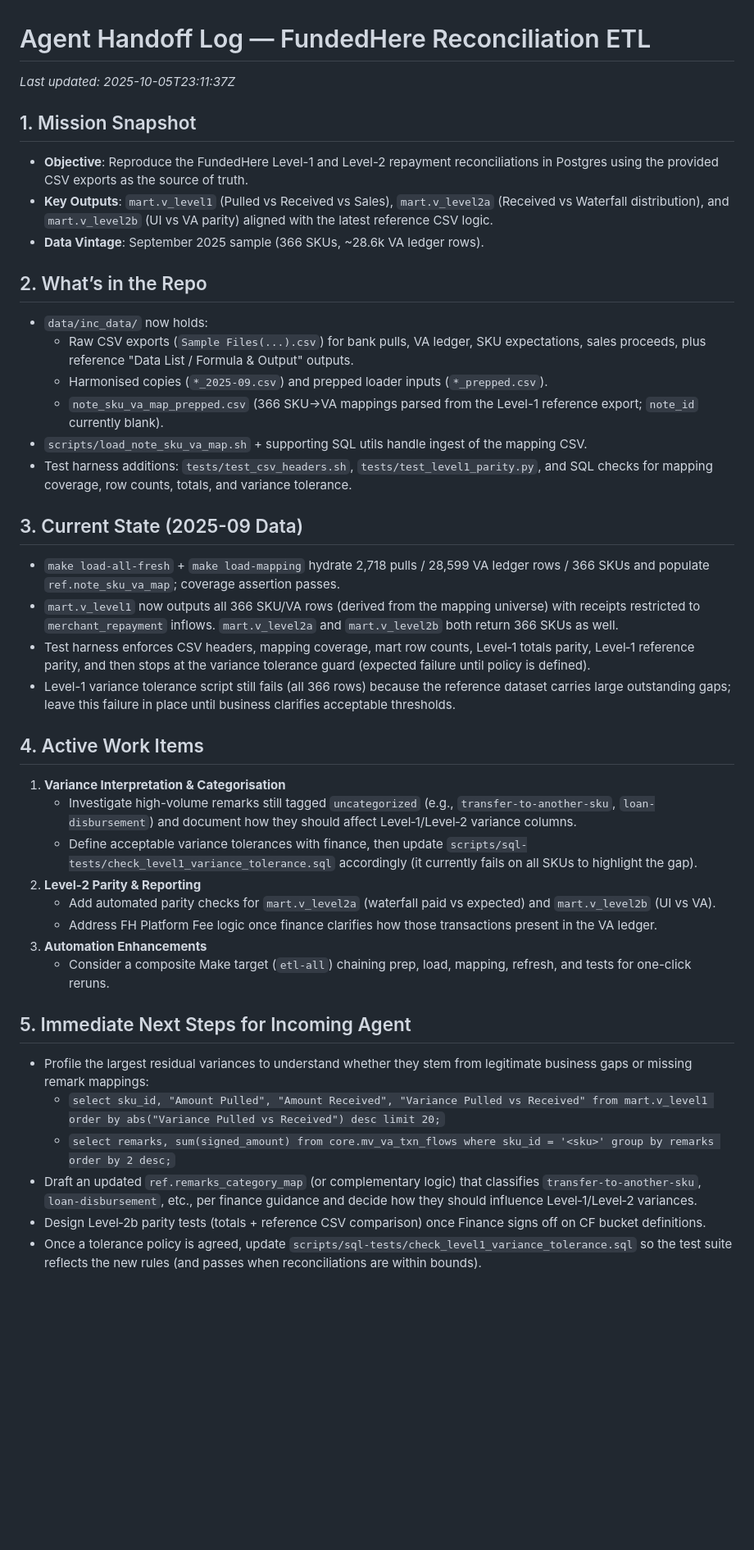
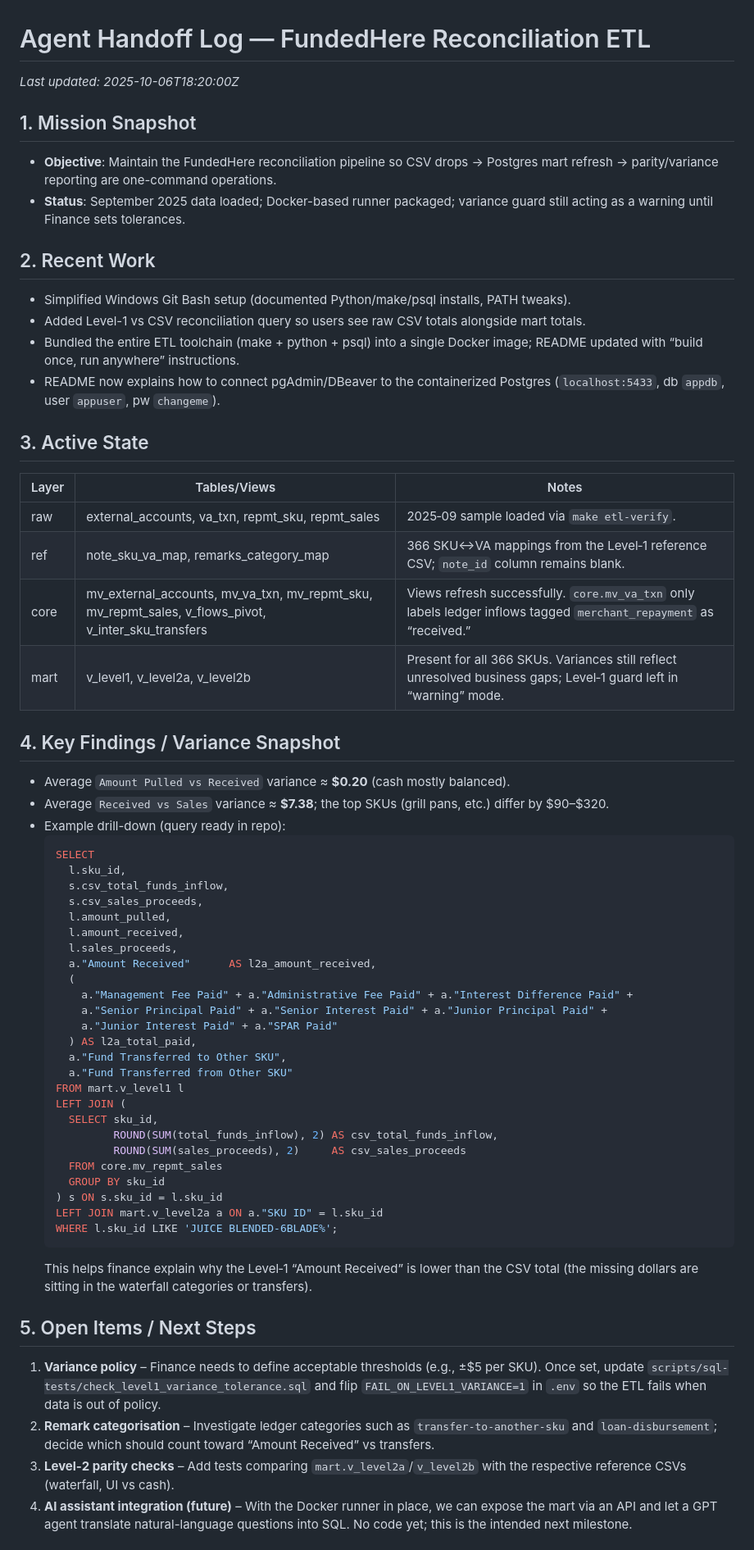
Before and after one commit to erik-usekase/fundedhere-etl, a Markdown page: docs/AGENT_HANDOFF.md, the part around the change printed below. Shown: that part at 82% size. Drawn GitHub-style; blank space fills up the shorter version.

Commit message:
Document current ETL state and Docker workflow in handoff log

````diff
--- a/docs/AGENT_HANDOFF.md
+++ b/docs/AGENT_HANDOFF.md
@@ -1,41 +1,61 @@
 # Agent Handoff Log — FundedHere Reconciliation ETL
 
-_Last updated: 2025-10-05T23:11:37Z_
+_Last updated: 2025-10-06T18:20:00Z_
 
 ## 1. Mission Snapshot
-- **Objective**: Reproduce the FundedHere Level-1 and Level-2 repayment reconciliations in Postgres using the provided CSV exports as the source of truth.
-- **Key Outputs**: `mart.v_level1` (Pulled vs Received vs Sales), `mart.v_level2a` (Received vs Waterfall distribution), and `mart.v_level2b` (UI vs VA parity) aligned with the latest reference CSV logic.
-- **Data Vintage**: September 2025 sample (366 SKUs, ~28.6k VA ledger rows).
+- **Objective**: Maintain the FundedHere reconciliation pipeline so CSV drops → Postgres mart refresh → parity/variance reporting are one-command operations.
+- **Status**: September 2025 data loaded; Docker-based runner packaged; variance guard still acting as a warning until Finance sets tolerances.
 
-## 2. What’s in the Repo
-- `data/inc_data/` now holds:
-  - Raw CSV exports (`Sample Files(...).csv`) for bank pulls, VA ledger, SKU expectations, sales proceeds, plus reference "Data List / Formula & Output" outputs.
-  - Harmonised copies (`*_2025-09.csv`) and prepped loader inputs (`*_prepped.csv`).
-  - `note_sku_va_map_prepped.csv` (366 SKU→VA mappings parsed from the Level-1 reference export; `note_id` currently blank).
-- `scripts/load_note_sku_va_map.sh` + supporting SQL utils handle ingest of the mapping CSV.
-- Test harness additions: `tests/test_csv_headers.sh`, `tests/test_level1_parity.py`, and SQL checks for mapping coverage, row counts, totals, and variance tolerance.
+## 2. Recent Work
+- Simplified Windows Git Bash setup (documented Python/make/psql installs, PATH tweaks).
+- Added Level-1 vs CSV reconciliation query so users see raw CSV totals alongside mart totals.
+- Bundled the entire ETL toolchain (make + python + psql) into a single Docker image; README updated with “build once, run anywhere” instructions.
+- README now explains how to connect pgAdmin/DBeaver to the containerized Postgres (`localhost:5433`, db `appdb`, user `appuser`, pw `changeme`).
 
-## 3. Current State (2025-09 Data)
-- `make load-all-fresh` + `make load-mapping` hydrate 2,718 pulls / 28,599 VA ledger rows / 366 SKUs and populate `ref.note_sku_va_map`; coverage assertion passes.
-- `mart.v_level1` now outputs all 366 SKU/VA rows (derived from the mapping universe) with receipts restricted to `merchant_repayment` inflows. `mart.v_level2a` and `mart.v_level2b` both return 366 SKUs as well.
-- Test harness enforces CSV headers, mapping coverage, mart row counts, Level‑1 totals parity, Level‑1 reference parity, and then stops at the variance tolerance guard (expected failure until policy is defined).
-- Level-1 variance tolerance script still fails (all 366 rows) because the reference dataset carries large outstanding gaps; leave this failure in place until business clarifies acceptable thresholds.
+## 3. Active State
+| Layer | Tables/Views | Notes |
+|-------|---------------|-------|
+| raw   | external_accounts, va_txn, repmt_sku, repmt_sales | 2025‑09 sample loaded via `make etl-verify`. |
+| ref   | note_sku_va_map, remarks_category_map | 366 SKU↔VA mappings from the Level‑1 reference CSV; `note_id` column remains blank. |
+| core  | mv_external_accounts, mv_va_txn, mv_repmt_sku, mv_repmt_sales, v_flows_pivot, v_inter_sku_transfers | Views refresh successfully. `core.mv_va_txn` only labels ledger inflows tagged `merchant_repayment` as “received.” |
+| mart  | v_level1, v_level2a, v_level2b | Present for all 366 SKUs. Variances still reflect unresolved business gaps; Level‑1 guard left in “warning” mode. |
 
-## 4. Active Work Items
-1. **Variance Interpretation & Categorisation**
-   - Investigate high-volume remarks still tagged `uncategorized` (e.g., `transfer-to-another-sku`, `loan-disbursement`) and document how they should affect Level‑1/Level‑2 variance columns.
-   - Define acceptable variance tolerances with finance, then update `scripts/sql-tests/check_level1_variance_tolerance.sql` accordingly (it currently fails on all SKUs to highlight the gap).
-2. **Level-2 Parity & Reporting**
-   - Add automated parity checks for `mart.v_level2a` (waterfall paid vs expected) and `mart.v_level2b` (UI vs VA).
-   - Address FH Platform Fee logic once finance clarifies how those transactions present in the VA ledger.
-3. **Automation Enhancements**
-   - Consider a composite Make target (`etl-all`) chaining prep, load, mapping, refresh, and tests for one-click reruns.
+## 4. Key Findings / Variance Snapshot
+- Average `Amount Pulled vs Received` variance ≈ **$0.20** (cash mostly balanced).
+- Average `Received vs Sales` variance ≈ **$7.38**; the top SKUs (grill pans, etc.) differ by $90–$320.
+- Example drill-down (query ready in repo):
+  ```sql
+  SELECT
+    l.sku_id,
+    s.csv_total_funds_inflow,
+    s.csv_sales_proceeds,
+    l.amount_pulled,
+    l.amount_received,
+    l.sales_proceeds,
+    a."Amount Received"      AS l2a_amount_received,
+    (
+      a."Management Fee Paid" + a."Administrative Fee Paid" + a."Interest Difference Paid" +
+      a."Senior Principal Paid" + a."Senior Interest Paid" + a."Junior Principal Paid" +
+      a."Junior Interest Paid" + a."SPAR Paid"
+    ) AS l2a_total_paid,
+    a."Fund Transferred to Other SKU",
+    a."Fund Transferred from Other SKU"
+  FROM mart.v_level1 l
+  LEFT JOIN (
+    SELECT sku_id,
+           ROUND(SUM(total_funds_inflow), 2) AS csv_total_funds_inflow,
+           ROUND(SUM(sales_proceeds), 2)     AS csv_sales_proceeds
+    FROM core.mv_repmt_sales
+    GROUP BY sku_id
+  ) s ON s.sku_id = l.sku_id
+  LEFT JOIN mart.v_level2a a ON a."SKU ID" = l.sku_id
+  WHERE l.sku_id LIKE 'JUICE BLENDED-6BLADE%';
+  ```
+  This helps finance explain why the Level‑1 “Amount Received” is lower than the CSV total (the missing dollars are sitting in the waterfall categories or transfers).
 
-## 5. Immediate Next Steps for Incoming Agent
-- Profile the largest residual variances to understand whether they stem from legitimate business gaps or missing remark mappings:
-  - `select sku_id, "Amount Pulled", "Amount Received", "Variance Pulled vs Received" from mart.v_level1 order by abs("Variance Pulled vs Received") desc limit 20;`
-  - `select remarks, sum(signed_amount) from core.mv_va_txn_flows where sku_id = '<sku>' group by remarks order by 2 desc;`
-- Draft an updated `ref.remarks_category_map` (or complementary logic) that classifies `transfer-to-another-sku`, `loan-disbursement`, etc., per finance guidance and decide how they should influence Level‑1/Level‑2 variances.
-- Design Level‑2b parity tests (totals + reference CSV comparison) once Finance signs off on CF bucket definitions.
-- Once a tolerance policy is agreed, update `scripts/sql-tests/check_level1_variance_tolerance.sql` so the test suite reflects the new rules (and passes when reconciliations are within bounds).
+## 5. Open Items / Next Steps
+1. **Variance policy** – Finance needs to define acceptable thresholds (e.g., ±$5 per SKU). Once set, update `scripts/sql-tests/check_level1_variance_tolerance.sql` and flip `FAIL_ON_LEVEL1_VARIANCE=1` in `.env` so the ETL fails when data is out of policy.
+2. **Remark categorisation** – Investigate ledger categories such as `transfer-to-another-sku` and `loan-disbursement`; decide which should count toward “Amount Received” vs transfers.
+3. **Level‑2 parity checks** – Add tests comparing `mart.v_level2a`/`v_level2b` with the respective reference CSVs (waterfall, UI vs cash).
+4. **AI assistant integration (future)** – With the Docker runner in place, we can expose the mart via an API and let a GPT agent translate natural-language questions into SQL. No code yet; this is the intended next milestone.
 
````
Also changed, not shown: other parts of docs/AGENT_HANDOFF.md (+31 -14 lines).
